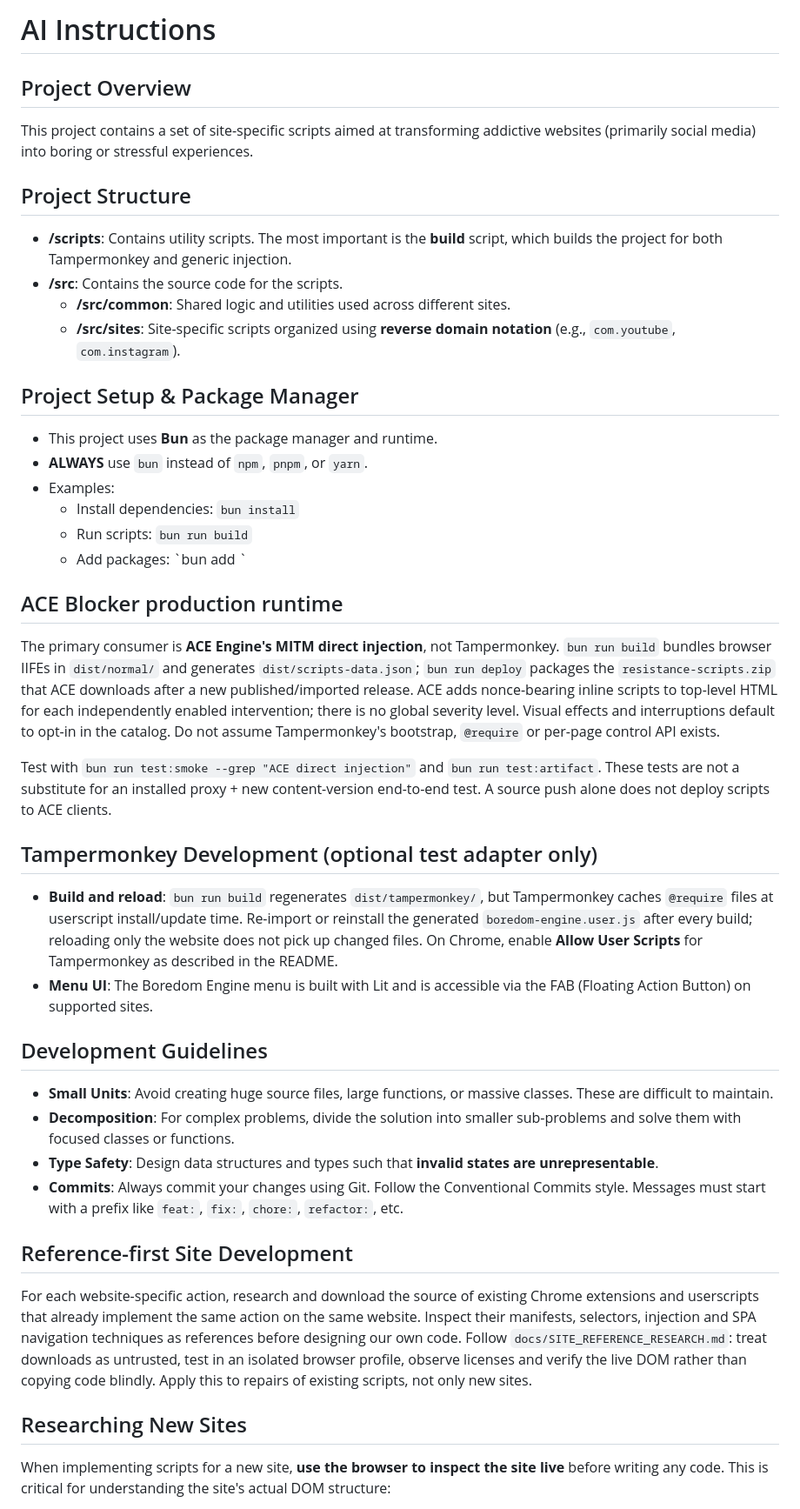
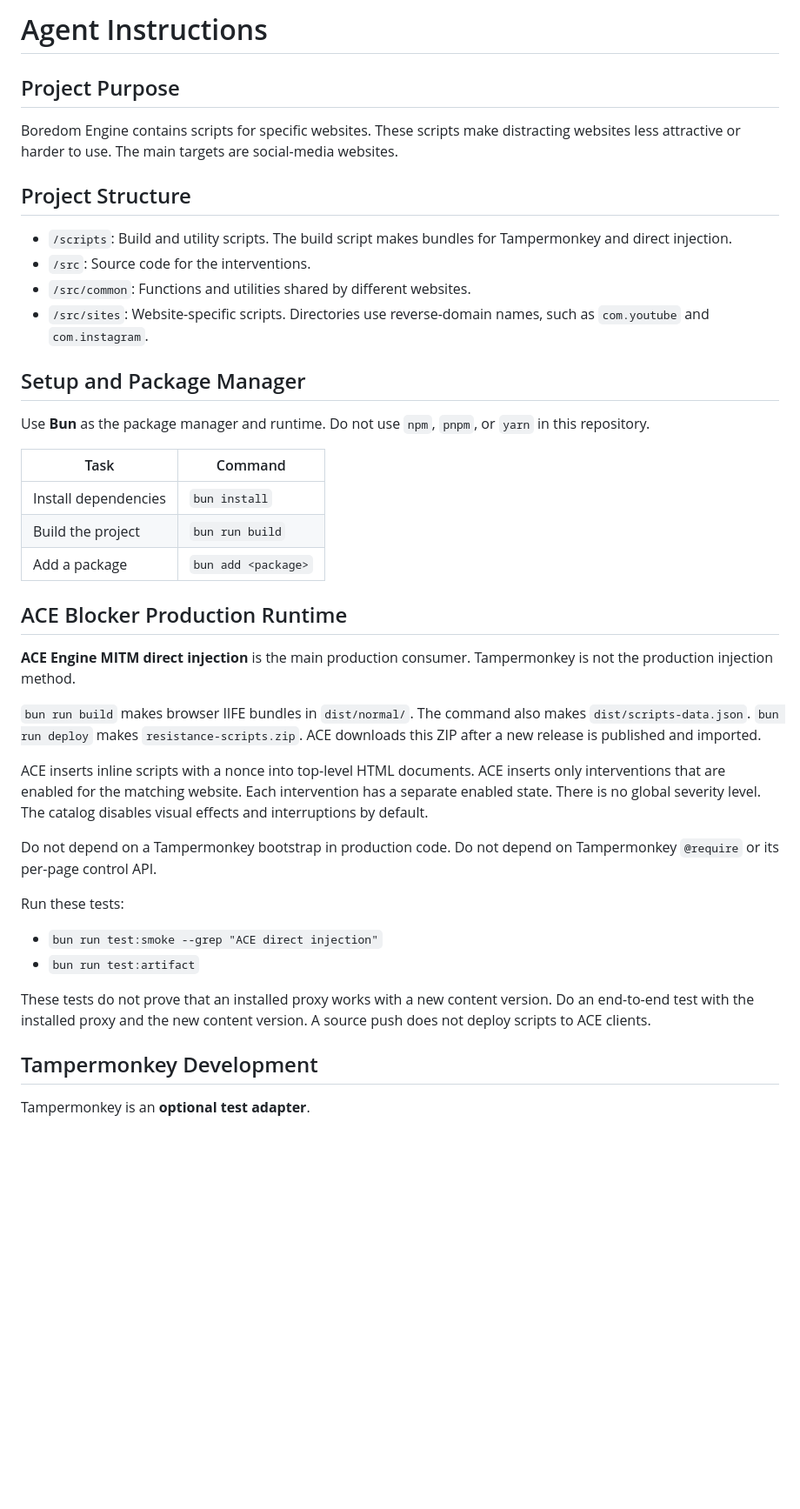
Before and after one commit to Linea-Software/boredom-engine, a Markdown page: AGENTS.md, the part around one of its changes. Shown at 87% size. GitHub-like rendering; blank space fills up the shorter version.

Commit message:
docs: simplify Boredom Engine agent instructions

```diff
--- a/AGENTS.md
+++ b/AGENTS.md
@@ -1,65 +1,58 @@
-# AI Instructions
+# Agent Instructions
 
-## Project Overview
+## Project Purpose
 
-This project contains a set of site-specific scripts aimed at transforming addictive websites (primarily social media) into boring or stressful experiences.
+Boredom Engine contains scripts for specific websites.
+These scripts make distracting websites less attractive or harder to use.
+The main targets are social-media websites.
 
 ## Project Structure
 
-- **/scripts**: Contains utility scripts. The most important is the **build** script, which builds the project for both Tampermonkey and generic injection.
-- **/src**: Contains the source code for the scripts.
-    - **/src/common**: Shared logic and utilities used across different sites.
-    - **/src/sites**: Site-specific scripts organized using **reverse domain notation** (e.g., `com.youtube`, `com.instagram`).
+- `/scripts`: Build and utility scripts. The build script makes bundles for Tampermonkey and direct injection.
+- `/src`: Source code for the interventions.
+- `/src/common`: Functions and utilities shared by different websites.
+- `/src/sites`: Website-specific scripts. Directories use reverse-domain names, such as `com.youtube` and `com.instagram`.
 
-## Project Setup & Package Manager
+## Setup and Package Manager
 
-- This project uses **Bun** as the package manager and runtime.
-- **ALWAYS** use `bun` instead of `npm`, `pnpm`, or `yarn`.
-- Examples:
-    - Install dependencies: `bun install`
-    - Run scripts: `bun run build`
-    - Add packages: \`bun add <package>\`
+Use **Bun** as the package manager and runtime.
+Do not use `npm`, `pnpm`, or `yarn` in this repository.
 
-## ACE Blocker production runtime
+| Task | Command |
+| --- | --- |
+| Install dependencies | `bun install` |
+| Build the project | `bun run build` |
+| Add a package | `bun add <package>` |
 
-The primary consumer is **ACE Engine's MITM direct injection**, not
-Tampermonkey. `bun run build` bundles browser IIFEs in `dist/normal/` and
-generates `dist/scripts-data.json`; `bun run deploy` packages the
-`resistance-scripts.zip` that ACE downloads after a new published/imported
-release. ACE adds nonce-bearing inline scripts to top-level HTML for each
-independently enabled intervention; there is no global severity level.
-Visual effects and interruptions default to opt-in in the catalog. Do not assume
-Tampermonkey's bootstrap, `@require` or per-page control API exists.
+## ACE Blocker Production Runtime
 
-Test with `bun run test:smoke --grep "ACE direct injection"` and
-`bun run test:artifact`. These tests are not a substitute for an installed
-proxy + new content-version end-to-end test. A source push alone does not
-deploy scripts to ACE clients.
+**ACE Engine MITM direct injection** is the main production consumer.
+Tampermonkey is not the production injection method.
 
-## Tampermonkey Development (optional test adapter only)
+`bun run build` makes browser IIFE bundles in `dist/normal/`.
+The command also makes `dist/scripts-data.json`.
+`bun run deploy` makes `resistance-scripts.zip`.
+ACE downloads this ZIP after a new release is published and imported.
 
-- **Build and reload**: `bun run build` regenerates `dist/tampermonkey/`, but Tampermonkey caches `@require` files at userscript install/update time. Re-import or reinstall the generated `boredom-engine.user.js` after every build; reloading only the website does not pick up changed files. On Chrome, enable **Allow User Scripts** for Tampermonkey as described in the README.
-- **Menu UI**: The Boredom Engine menu is built with Lit and is accessible via the FAB (Floating Action Button) on supported sites.
+ACE inserts inline scripts with a nonce into top-level HTML documents.
+ACE inserts only interventions that are enabled for the matching website.
+Each intervention has a separate enabled state.
+There is no global severity level.
+The catalog disables visual effects and interruptions by default.
 
-## Development Guidelines
+Do not depend on a Tampermonkey bootstrap in production code.
+Do not depend on Tampermonkey `@require` or its per-page control API.
 
-- **Small Units**: Avoid creating huge source files, large functions, or massive classes. These are difficult to maintain.
-- **Decomposition**: For complex problems, divide the solution into smaller sub-problems and solve them with focused classes or functions.
-- **Type Safety**: Design data structures and types such that **invalid states are unrepresentable**.
-- **Commits**: Always commit your changes using Git. Follow the Conventional Commits style. Messages must start with a prefix like `feat:`, `fix:`, `chore:`, `refactor:`, etc.
+Run these tests:
 
-## Reference-first Site Development
+- `bun run test:smoke --grep "ACE direct injection"`
+- `bun run test:artifact`
 
-For each website-specific action, research and download the source of existing
-Chrome extensions and userscripts that already implement the same action on the
-same website. Inspect their manifests, selectors, injection and SPA navigation
-techniques as references before designing our own code. Follow
-`docs/SITE_REFERENCE_RESEARCH.md`: treat downloads as untrusted, test in an
-isolated browser profile, observe licenses and verify the live DOM rather than
-copying code blindly. Apply this to repairs of existing scripts, not only new
-sites.
+These tests do not prove that an installed proxy works with a new content version.
+Do an end-to-end test with the installed proxy and the new content version.
+A source push does not deploy scripts to ACE clients.
 
-## Researching New Sites
+## Tampermonkey Development
 
-When implementing scripts for a new site, **use the browser to inspect the site live** before writing any code. This is critical for understanding the site's actual DOM structure:
+Tampermonkey is an **optional test adapter**.
 
```
Also changed, not shown: other parts of AGENTS.md (+105 -30 lines).
